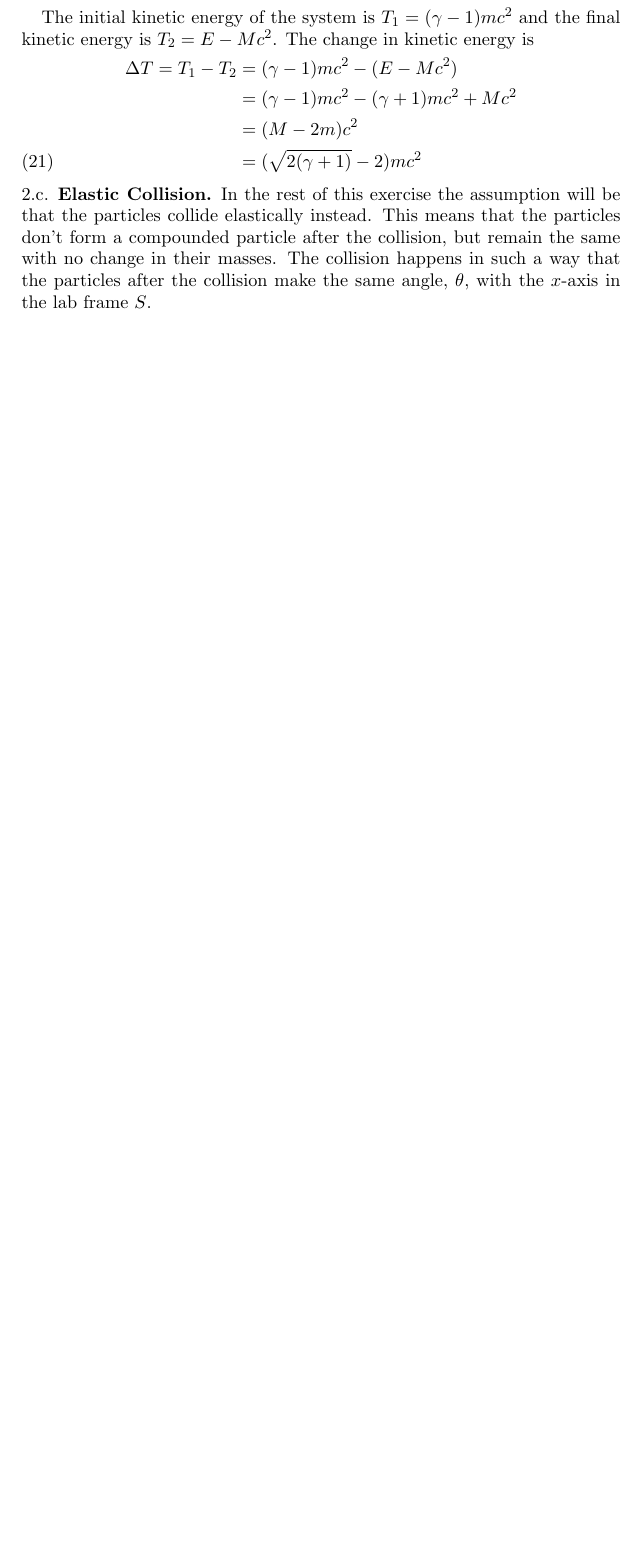
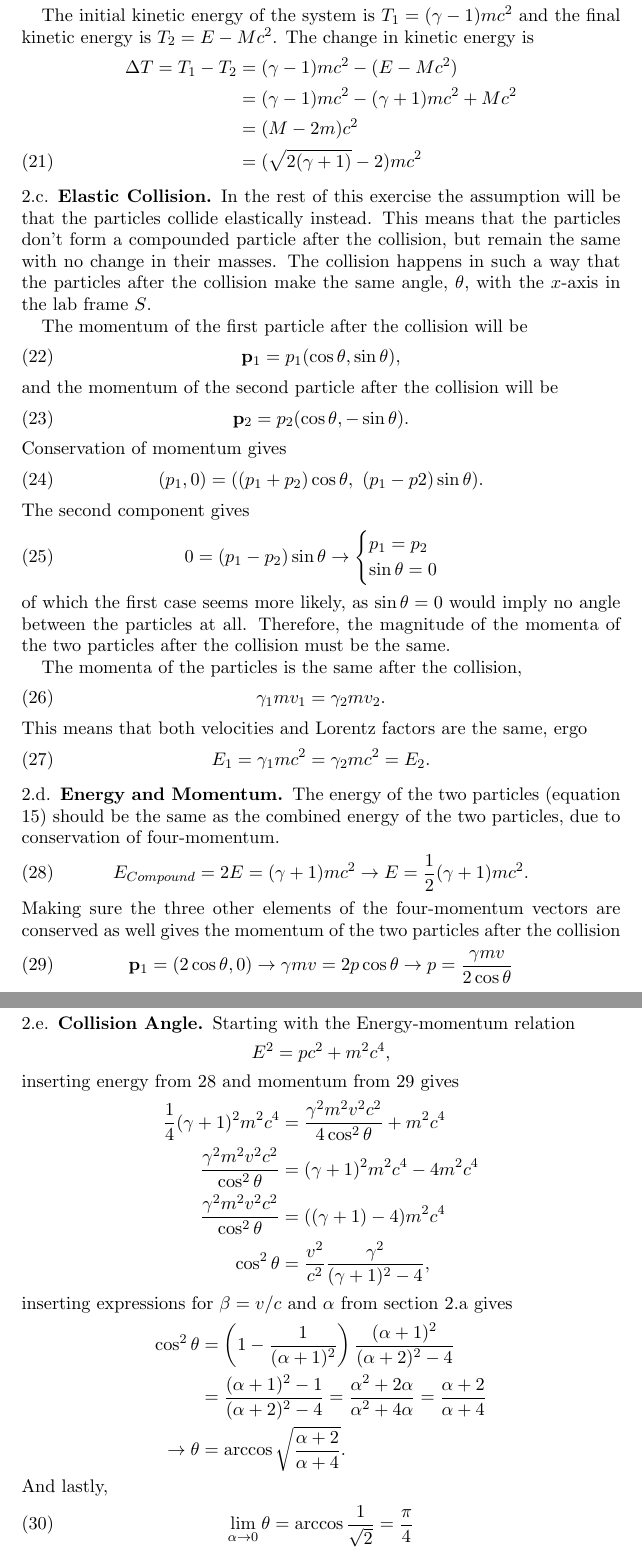
Before and after one commit to gregwinther/FYS3120, a LaTeX paper (oblig08/oblig08.tex): part of page 5 of 5 before the commit and two parts of pages 5 and 6 of 6 after it, the two joined at a grey line, cut so that both start at the same text, the shorter picture padded with empty space. Compiled offline with pdfLaTeX.

Commit message:
Done with Problem 8.2

```diff
--- a/oblig08/oblig08.tex
+++ b/oblig08/oblig08.tex
@@ -183,4 +184,71 @@ The initial kinetic energy of the system is $T_1 = (\gamma-1)mc^2$ and the final
 \subsection{Elastic Collision}
 In the rest of this exercise the assumption will be that the particles collide elastically instead. This means that the particles don't form a compounded particle after the collision, but remain the same with no change in their masses. The collision happens in such a way that the particles after the collision make the same angle, $\theta$, with the $x$-axis in the lab frame $S$.
 
+The momentum of the first particle after the collision will be
+\begin{equation}
+\vb{p}_1 = p_1(\cos\theta, \sin\theta),
+\end{equation}
+and the momentum of the second particle after the collision will be
+\begin{equation}
+\vb{p}_2 = p_2(\cos\theta, -\sin\theta).
+\end{equation}
+Conservation of momentum gives
+\begin{equation}
+(p_1, 0) = ((p_1 + p_2)\cos\theta,\ (p_1 - p2)\sin\theta).
+\end{equation}
+The second component gives
+\begin{equation}
+0 = (p_1 - p_2)\sin\theta \rightarrow
+\begin{cases}
+p_1 = p_2 \\
+\sin\theta = 0
+\end{cases}
+\end{equation}
+of which the first case seems more likely, as $\sin\theta = 0$ would imply no angle between the particles at all. Therefore, the magnitude of the momenta of the two particles after the collision must be the same.
+
+The momenta of the particles is the same after the collision,
+\begin{equation}
+\gamma_1 m v_1 = \gamma_2 m v_2 .
+\end{equation}
+This means that both velocities and Lorentz factors are the same, ergo
+\begin{equation}
+E_1 = \gamma_1 mc^2 = \gamma_2 mc^2 = E_2.
+\end{equation}
+
+\subsection{Energy and Momentum}
+The energy of the two particles (equation \ref{eq:compoundedenergy1}) should be the same as the combined energy of the two particles, due to conservation of four-momentum.
+\begin{equation}
+\label{eq:elasticenergy}
+E_{Compound} = 2E = (\gamma + 1)mc^2 \rightarrow E = \frac{1}{2}(\gamma + 1)mc^2.
+\end{equation}
+Making sure the three other elements of the four-momentum vectors are conserved as well gives the momentum of the two particles after the collision
+\begin{equation}
+\label{eq:elasticmomentum}
+\vb{p}_1 = (2\cos\theta, 0) \rightarrow \gamma mv = 2p\cos\theta \rightarrow p = \frac{\gamma mv}{2\cos\theta}
+\end{equation}
+
+\subsection{Collision Angle}
+Starting with the Energy-momentum relation
+\begin{equation*}
+E^2 = pc^2 + m^2c^4,
+\end{equation*}
+inserting energy from \ref{eq:elasticenergy} and momentum from \ref{eq:elasticmomentum} gives
+\begin{align*}
+\frac{1}{4}(\gamma + 1)^2m^2c^4 &= \frac{\gamma^2m^2v^2c^2}{4\cos^2\theta} + m^2c^4 \\
+\frac{\gamma^2m^2v^2c^2}{\cos^2\theta} &= (\gamma +1 )^2m^2c^4 - 4m^2c^4 \\
+\frac{\gamma^2m^2v^2c^2}{\cos^2\theta} &= ((\gamma + 1) - 4)m^2c^4 \\
+\cos^2\theta &= \frac{v^2}{c^2}\frac{\gamma^2}{(\gamma + 1)^2 - 4},
+\end{align*}
+inserting expressions for $\beta = v/c$ and $\alpha$ from section 2.a gives
+\begin{align*}
+\cos^2\theta &= \left(1 - \frac{1}{(\alpha +1)^2} \right) \frac{(\alpha + 1)^2}{(\alpha + 2)^2 - 4}\\
+			&= \frac{(\alpha + 1)^2 - 1}{(\alpha + 2)^2 -4} = \frac{\alpha^2 + 2\alpha}{\alpha^2 + 4\alpha} = \frac{\alpha + 2}{\alpha + 4} \\
+\rightarrow \theta &= \arccos \sqrt{\frac{\alpha + 2}{\alpha + 4}}.
+\end{align*}
+And lastly,
+\begin{equation}
+\lim_{\alpha\to 0}\theta = \arccos\frac{1}{\sqrt{2}} = \frac{\pi}{4}
+\end{equation}
+
+
 \end{document}
```
Also changed, not shown: oblig08/oblig08.pdf, oblig08/oblig08.tex (1 more changed lines).
